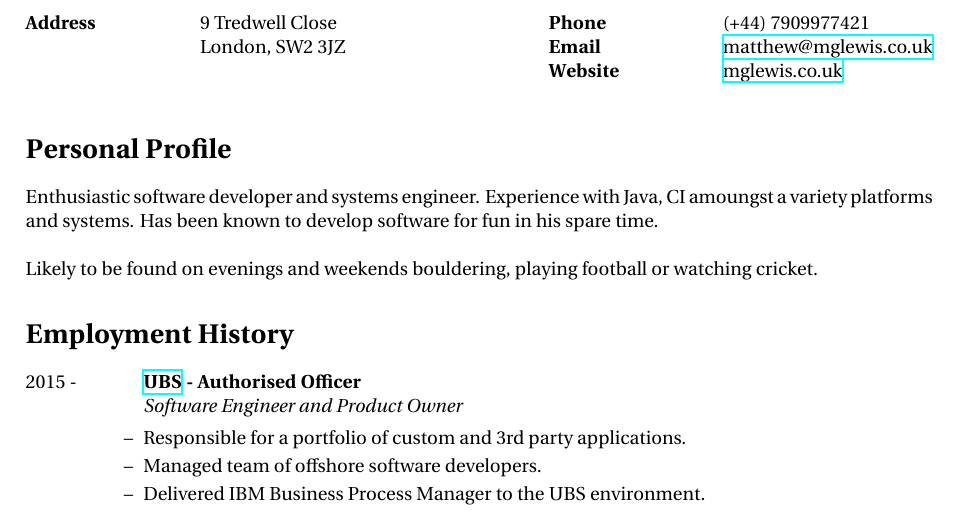
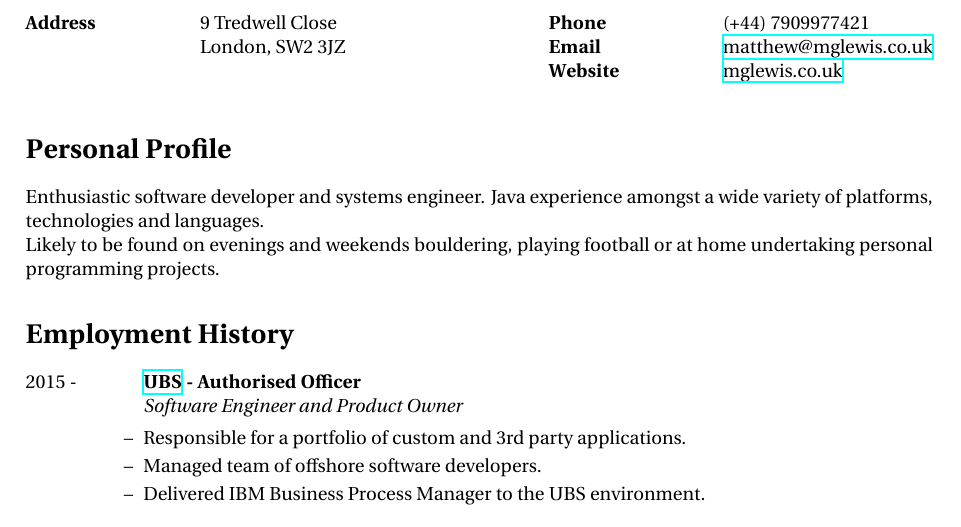
Before and after one commit to mglewis/cv, a LaTeX CV (src/cv_13.tex): part of the page, cut so that both start at the same text. Compiled offline with XeLaTeX.

```diff
--- a/src/cv_13.tex
+++ b/src/cv_13.tex
@@ -57,9 +57,9 @@
 
 \section{Personal Profile}
 
-Enthusiastic software developer and systems engineer. Experience with Java, CI amoungst a variety platforms and systems. Has been known to develop software for fun in his spare time. \\
-\\
-Likely to be found on evenings and weekends bouldering, playing football or watching cricket.
+Enthusiastic software developer and systems engineer. Java experience amongst a wide variety of platforms, technologies and languages.
+
+Likely to be found on evenings and weekends bouldering, playing football or at home undertaking personal programming projects.
 
 %----------------------------------------------------------------------------------------
 %	EMPLOYMENT HISTORY SECTION
```
Also changed, not shown: pdf/matthew-lewis.pdf, src/cv_13.tex (1 more changed lines).
